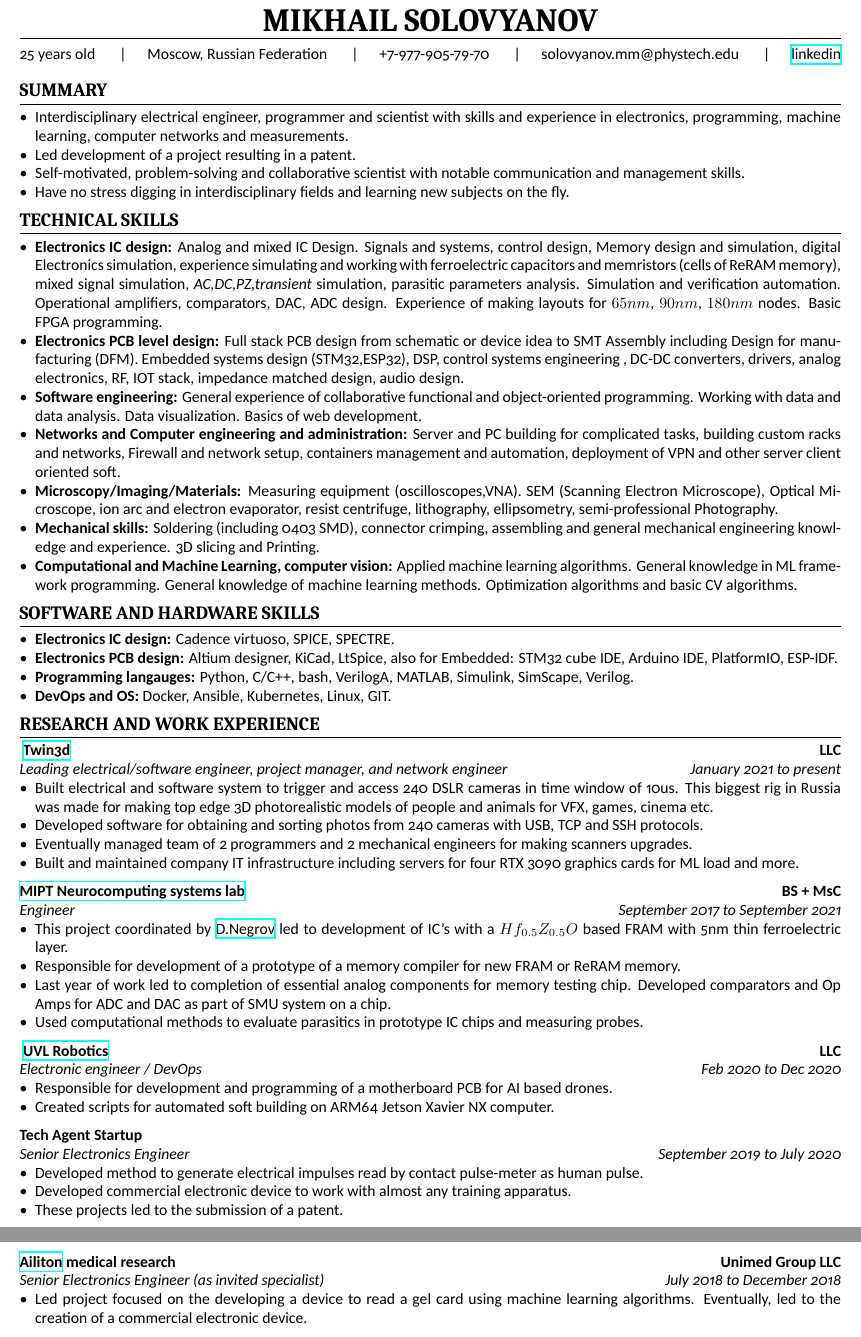
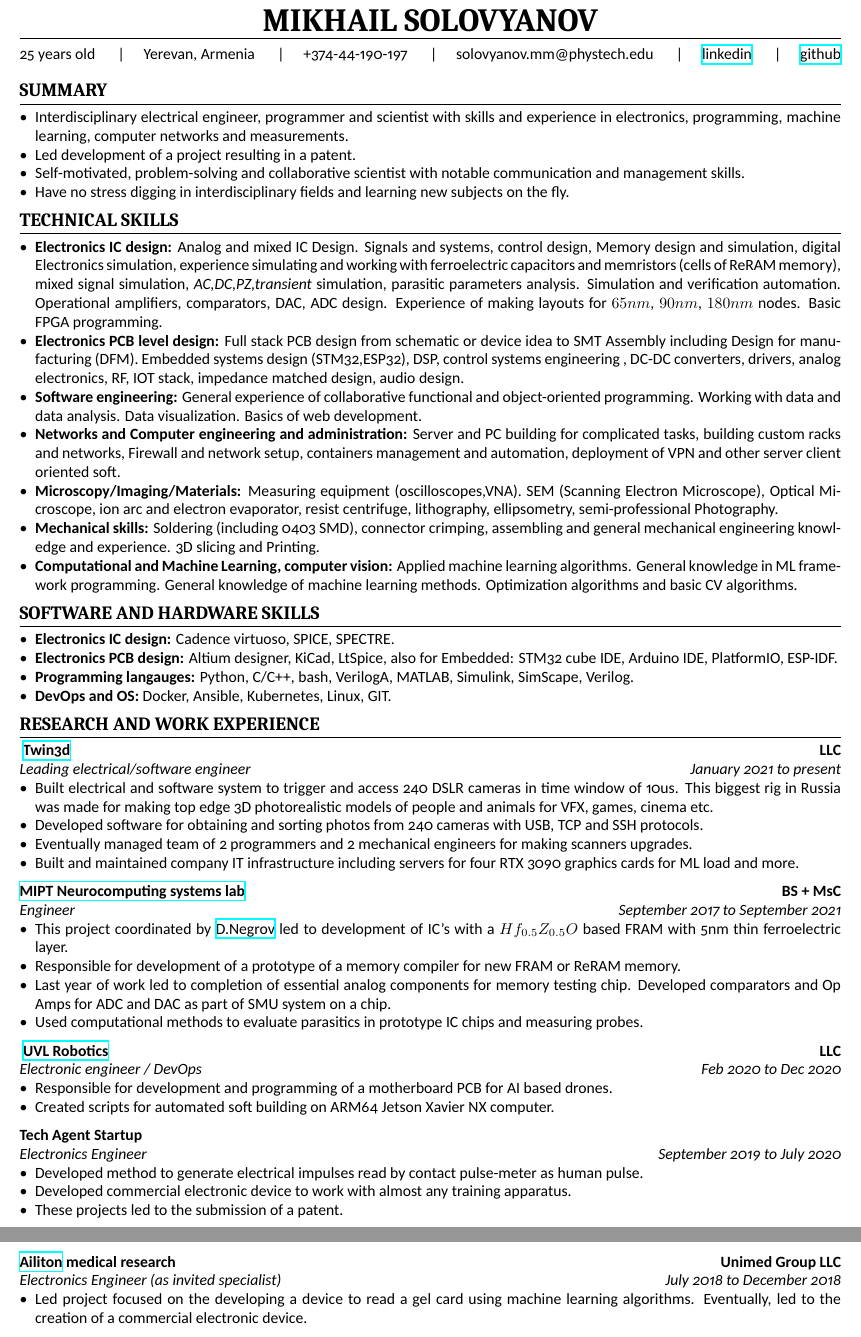
Before and after one commit to mikprin/CV, a LaTeX CV (06-2021/cv.tex): two parts of pages 1 and 2 of 2, joined at a grey line, cut so that both start at the same text. Compiled offline with XeLaTeX.

Commit message:
new head of CV

```diff
--- a/06-2021/cv.tex
+++ b/06-2021/cv.tex
@@ -10,10 +10,11 @@
 \cvname{Mikhail Solovyanov}
 \cvpersonalinfo{
 25 years old \cvinfosep
-Moscow, Russian Federation \cvinfosep
-+7-977-905-79-70 \cvinfosep
+Yerevan, Armenia \cvinfosep
++374-44-190-197 \cvinfosep
 solovyanov.mm@phystech.edu \cvinfosep
-\href{https://www.linkedin.com/in/mikhail-solovyanov-b4a32b217/}{linkedin}
+\href{https://www.linkedin.com/in/mikhail-solovyanov-b4a32b217/}{linkedin} \cvinfosep
+\href{https://github.com/mikprin}{github}
 }
 
 \begin{document}
@@ -59,7 +61,7 @@ solovyanov.mm@phystech.edu \cvinfosep
 
 
 \cvsubsection{ \href{http://twin3d.pro}{Twin3d}}[LLC]
-[ Leading electrical/software engineer, project manager, and network engineer][January 2021 to present]
+[ Leading electrical/software engineer][January 2021 to present]
 
 \begin{itemize}
    \item Built electrical and software system to trigger and access 240 DSLR cameras in time window of 10us. This biggest rig in Russia was made for making top edge 3D photorealistic models of people and animals for VFX, games, cinema etc.
@@ -92,7 +94,7 @@ solovyanov.mm@phystech.edu \cvinfosep
 
 
 %% An example of leaving an argument empty
-\cvsubsection{Tech Agent Startup}[][Senior Electronics Engineer][September 2019 to July 2020]
+\cvsubsection{Tech Agent Startup}[][Electronics Engineer][September 2019 to July 2020]
 
 \begin{itemize}
 \item Developed method to generate electrical impulses read by contact pulse-meter as human pulse.
@@ -101,7 +103,7 @@ solovyanov.mm@phystech.edu \cvinfosep
 \end{itemize}
 
 %% An example of leaving an argument empty
-\cvsubsection{\href{https://ailiton.ru/en/}{Ailiton} medical research}[Unimed Group LLC][Senior Electronics Engineer (as invited specialist)][July 2018 to December 2018]
+\cvsubsection{\href{https://ailiton.ru/en/}{Ailiton} medical research}[Unimed Group LLC][Electronics Engineer (as invited specialist)][July 2018 to December 2018]
 
 \begin{itemize}
 \item Led project focused on the developing a device to read a gel card using machine learning algorithms. Eventually, led to the creation of a commercial electronic device.
```
Also changed, not shown: with_picture/cv.tex (+4 -2 lines), 06-2021/cv.pdf, 06-2021/cv.tex (1 more changed lines).
